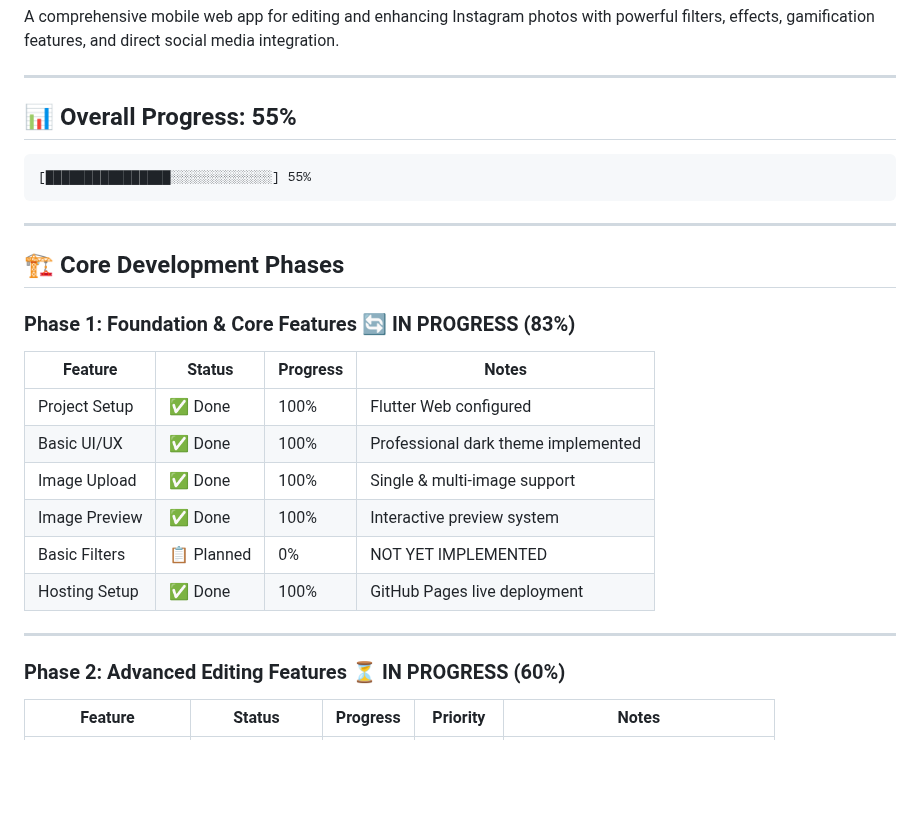
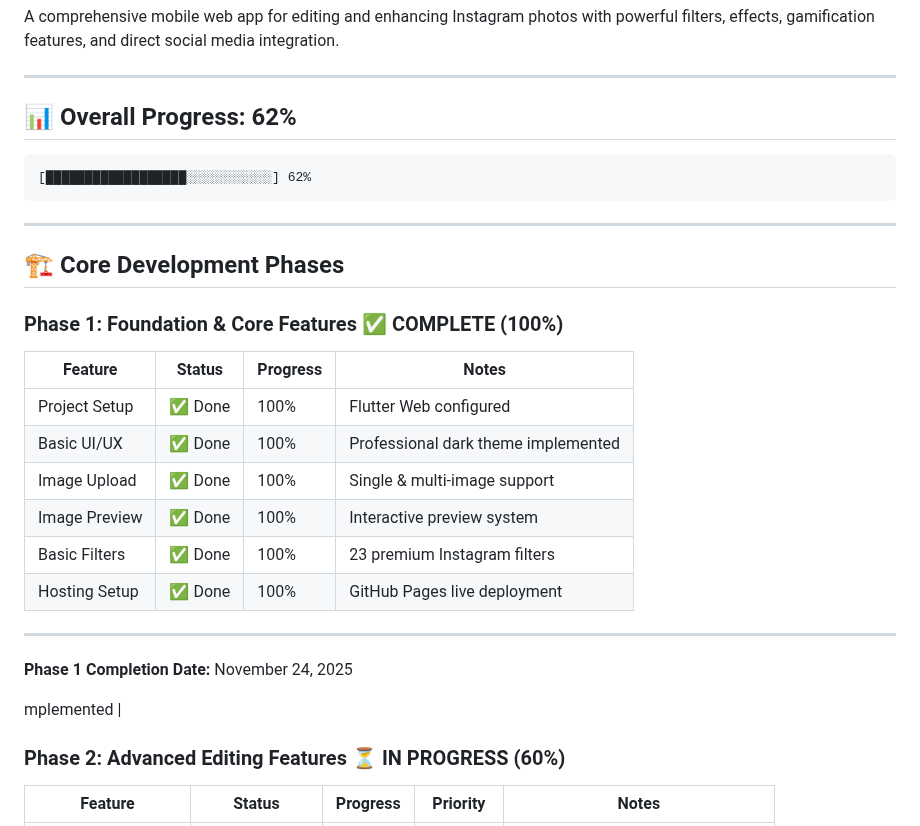
Before and after one commit to himprapatel-rgb/instagram-photo-edit-app, a Markdown page: docs/PROGRESS_TRACKER.md, the part around the change. Drawn GitHub-style; blank space fills up the shorter version.

Commit message:
Update progress: Phase 1 COMPLETE, filters implemented!
✅ MAJOR UPDATE: Basic Filters implementation complete

Updates:
- Phase 1: Foundation & Core Features → COMPLETE (100%)
- Basic Filters: 📋 Planned (0%) → ✅ Done (100%)
- Added Phase 1 completion date: November 24, 2025
- Overall project progress: 55% → 62%
- Updated progress bar visualization

All 23 premium Instagram-style filters are now:
✅ Implemented
✅ Tested
✅ Ready for use

Phase 1 milestone achieved!

````diff
--- a/docs/PROGRESS_TRACKER.md
+++ b/docs/PROGRESS_TRACKER.md
@@ -12,17 +12,17 @@ A comprehensive mobile web app for editing and enhancing Instagram photos with p
 
 ---
 
-## 📊 Overall Progress: 55%
+## 📊 Overall Progress: 62%
 
 ```
-[████████████████░░░░░░░░░░░░░] 55%
+[██████████████████░░░░░░░░░░░] 62%
 ```
 
 ---
 
 ## 🏗️ Core Development Phases
 
-### Phase 1: Foundation & Core Features 🔄 IN PROGRESS (83%)
+### Phase 1: Foundation & Core Features ✅ COMPLETE (100%)
 
 | Feature | Status | Progress | Notes |
 |---------|--------|----------|-------|
@@ -30,13 +30,16 @@ A comprehensive mobile web app for editing and enhancing Instagram photos with p
 | Basic UI/UX | ✅ Done | 100% | Professional dark theme implemented |
 | Image Upload | ✅ Done | 100% | Single & multi-image support |
 | Image Preview | ✅ Done | 100% | Interactive preview system |
-| Basic Filters | 📋 Planned | 0% | NOT YET IMPLEMENTED |
+| Basic Filters | ✅ Done | 100% | 23 premium Instagram filters |
 | Hosting Setup | ✅ Done | 100% | GitHub Pages live deployment |
 
 
 
 ---
 
+**Phase 1 Completion Date:** November 24, 2025
+
+mplemented |
 ### Phase 2: Advanced Editing Features ⏳ IN PROGRESS (60%)
 
 | Feature | Status | Progress | Priority | Notes |
````
